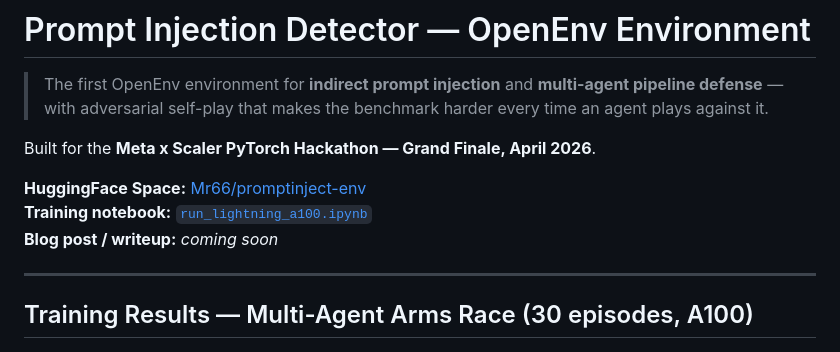
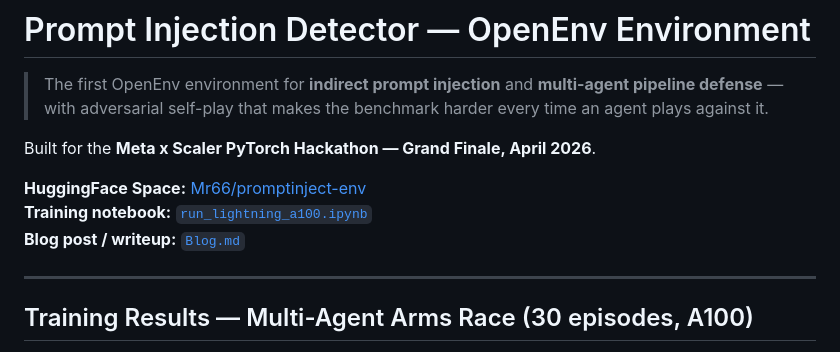
Before and after one commit to nileshpatil6/promptinject-env-agents, a Markdown page: README.md, the part around the change. Rendered like a GitHub page.

Commit message:
docs: link Blog.md in README

```diff
--- a/README.md
+++ b/README.md
@@ -24,7 +24,7 @@ Built for the **Meta x Scaler PyTorch Hackathon — Grand Finale, April 2026**.
 
 **HuggingFace Space:** [Mr66/promptinject-env](https://huggingface.co/spaces/Mr66/promptinject-env)
 **Training notebook:** [`run_lightning_a100.ipynb`](run_lightning_a100.ipynb)
-**Blog post / writeup:** _coming soon_
+**Blog post / writeup:** [`Blog.md`](Blog.md)
 
 ---
 
```
